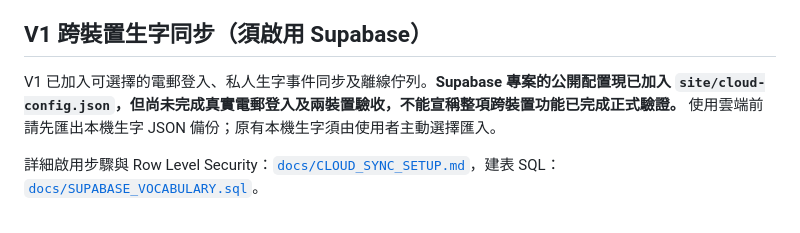
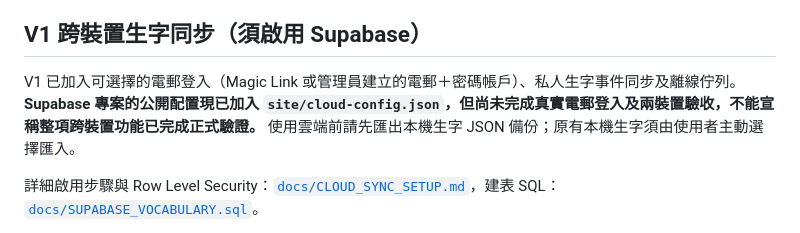
Before and after one commit to Tom-gpt65/ai-daily-intelligence, a Markdown page: README.md, the part around the change. GitHub-like rendering.

Commit message:
Document alternate private email-password login without email limits

```diff
--- a/README.md
+++ b/README.md
@@ -141,7 +141,7 @@ python tests/browser_smoke_optional.py
 
 ## V1 跨裝置生字同步（須啟用 Supabase）
 
-V1 已加入可選擇的電郵登入、私人生字事件同步及離線佇列。**Supabase 專案的公開配置現已加入 `site/cloud-config.json`，但尚未完成真實電郵登入及兩裝置驗收，不能宣稱整項跨裝置功能已完成正式驗證。** 使用雲端前請先匯出本機生字 JSON 備份；原有本機生字須由使用者主動選擇匯入。
+V1 已加入可選擇的電郵登入（Magic Link 或管理員建立的電郵＋密碼帳戶）、私人生字事件同步及離線佇列。**Supabase 專案的公開配置現已加入 `site/cloud-config.json`，但尚未完成真實電郵登入及兩裝置驗收，不能宣稱整項跨裝置功能已完成正式驗證。** 使用雲端前請先匯出本機生字 JSON 備份；原有本機生字須由使用者主動選擇匯入。
 
 詳細啟用步驟與 Row Level Security：[`docs/CLOUD_SYNC_SETUP.md`](docs/CLOUD_SYNC_SETUP.md)，建表 SQL：[`docs/SUPABASE_VOCABULARY.sql`](docs/SUPABASE_VOCABULARY.sql)。
 
```
